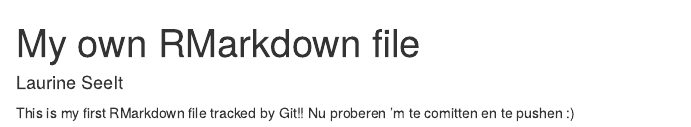
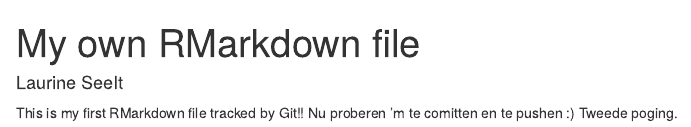
Before and after one commit to LaurineSeelt/exercise3.1, an R Markdown document (opdracht3.Rmd): the page in a window 1100 px wide, from its top. Rendered offline with R 4.5, knitr and Pandoc, with nearby package versions.

Commit message:
Porberen 'm te comitten.

```diff
--- a/opdracht3.Rmd
+++ b/opdracht3.Rmd
@@ -7,3 +7,4 @@
 
 This is my first RMarkdown file tracked by Git!!
 Nu proberen 'm te comitten en te pushen :)
+Tweede poging.
```
